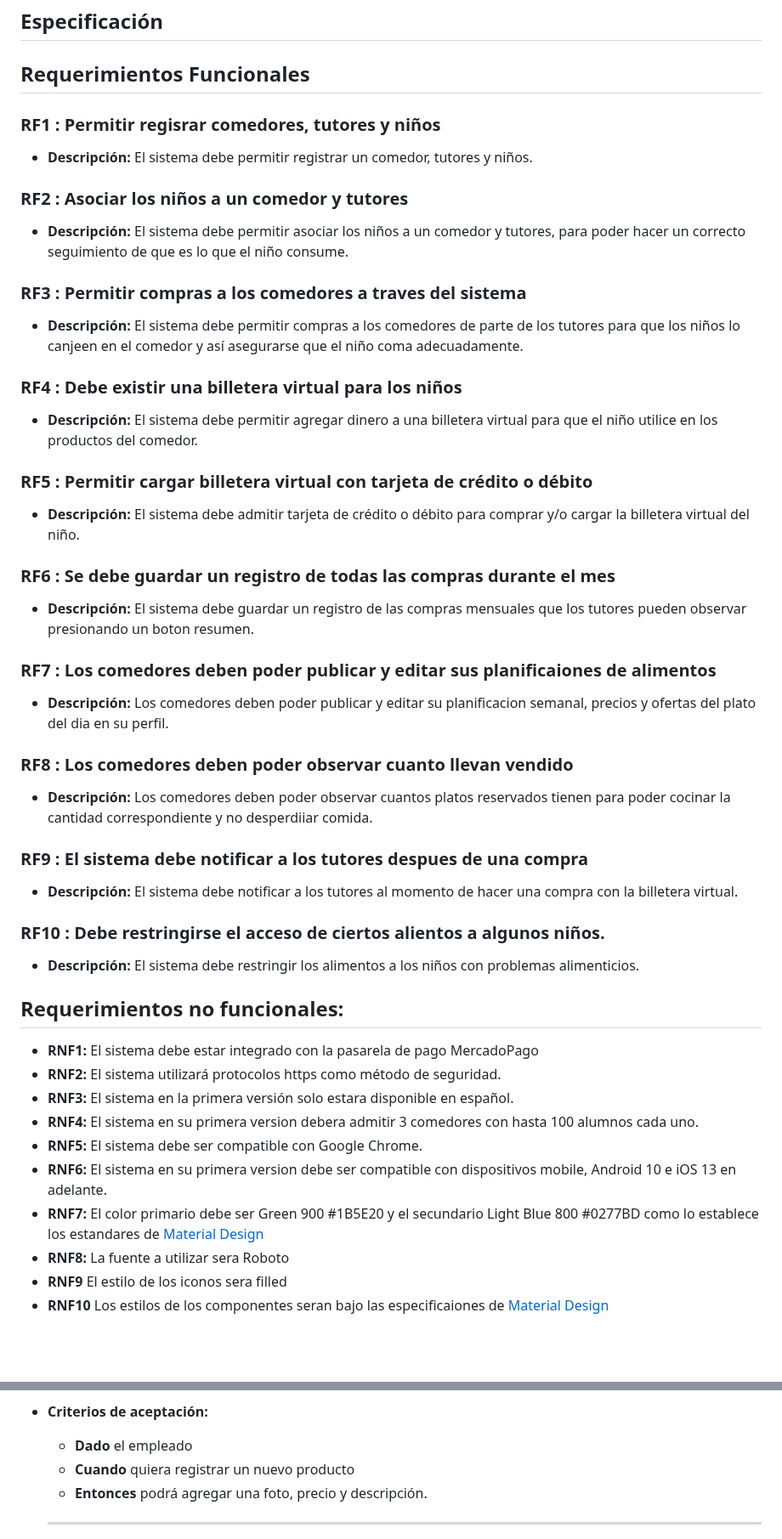
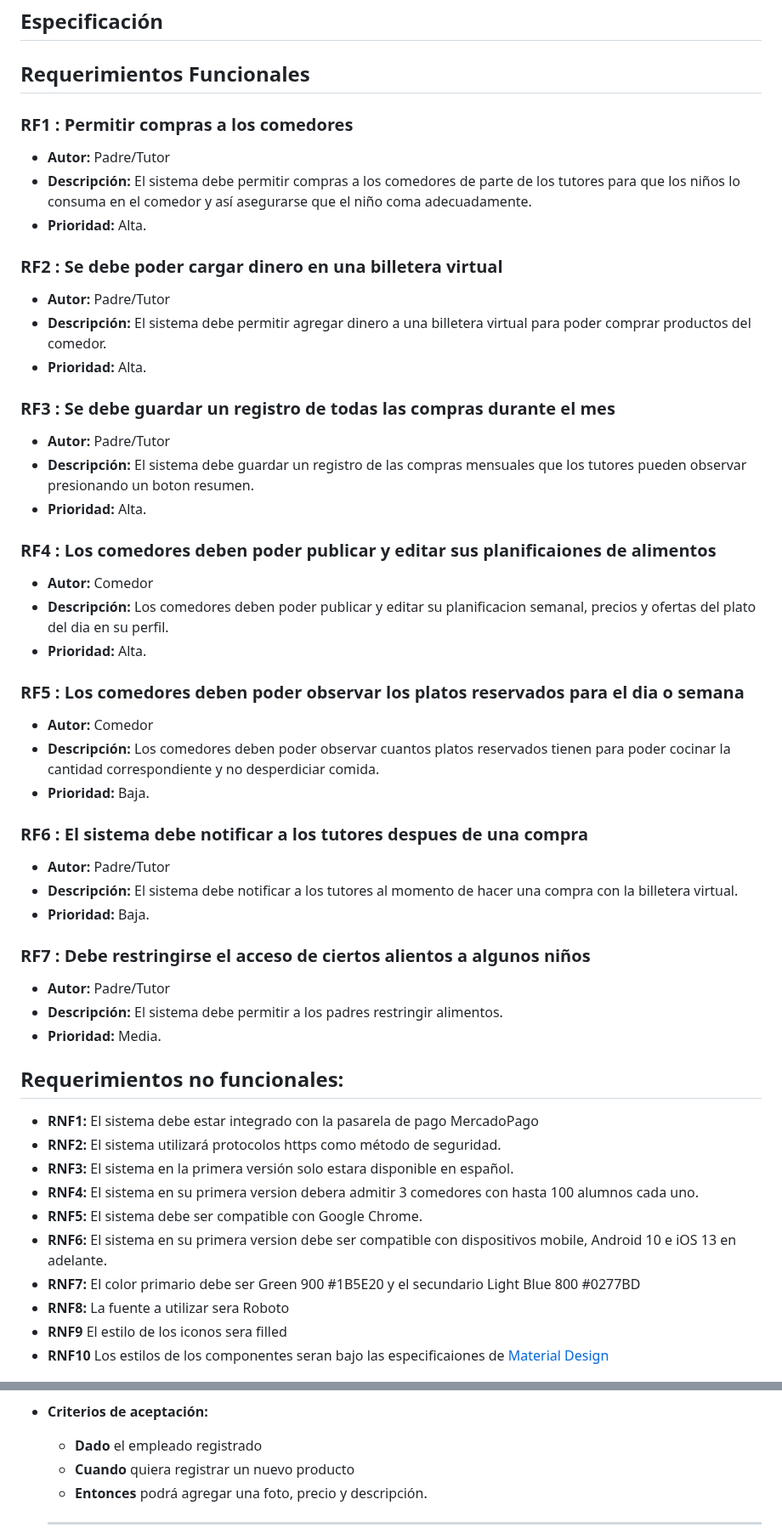
Before and after one commit to ORT-FIS-2023S1/obligatorio-borjas-martinez, a Markdown page: docs/informe1.md, 2 parts joined by grey strips. Shown at 85% size. GitHub-like rendering; blank space fills up the shorter version.

Commit message:
docs(informe1): modify requerimientos funcioales

```diff
--- a/docs/informe1.md
+++ b/docs/informe1.md
@@ -140,45 +140,59 @@ Además contamos con imagenes de la applicacion:
 
 ## Requerimientos Funcionales
 
-### RF1 : Permitir regisrar comedores, tutores y niños
+<!-- ### RF1 : Permitir regisrar comedores, tutores y niños
 
+-   **Autor:**
 -   **Descripción:** El sistema debe permitir registrar un comedor, tutores y niños.
+ - **Prioridad:** Alta. -->
 
-### RF2 : Asociar los niños a un comedor y tutores
+<!-- ### RF2 : Asociar los niños a un comedor y tutores
 
+-   **Autor:**
 -   **Descripción:** El sistema debe permitir asociar los niños a un comedor y tutores, para poder hacer un correcto seguimiento de que es lo que el niño consume.
+ - **Prioridad:** Alta. -->
 
-### RF3 : Permitir compras a los comedores a traves del sistema
+### RF1 : Permitir compras a los comedores
 
--   **Descripción:** El sistema debe permitir compras a los comedores de parte de los tutores para que los niños lo canjeen en el comedor y así asegurarse que el niño coma adecuadamente.
+-   **Autor:** Padre/Tutor
+-   **Descripción:** El sistema debe permitir compras a los comedores de parte de los tutores para que los niños lo consuma en el comedor y así asegurarse que el niño coma adecuadamente.
+ - **Prioridad:** Alta.
 
-### RF4 : Debe existir una billetera virtual para los niños
+### RF2 : Se debe poder cargar dinero en una billetera virtual
 
--   **Descripción:** El sistema debe permitir agregar dinero a una billetera virtual para que el niño utilice en los productos del comedor.
+-   **Autor:** Padre/Tutor
+-   **Descripción:** El sistema debe permitir agregar dinero a una billetera virtual para poder comprar productos del comedor.
+ - **Prioridad:** Alta.
 
-### RF5 : Permitir cargar billetera virtual con tarjeta de crédito o débito
+### RF3 : Se debe guardar un registro de todas las compras durante el mes
 
--   **Descripción:** El sistema debe admitir tarjeta de crédito o débito para comprar y/o cargar la billetera virtual del niño.
+-   **Autor:** Padre/Tutor
+-   **Descripción:** El sistema debe guardar un registro de las compras mensuales que los tutores pueden observar presionando un boton resumen.
+ - **Prioridad:** Alta.
 
-### RF6 : Se debe guardar un registro de todas las compras durante el mes
+### RF4 : Los comedores deben poder publicar y editar sus planificaiones de alimentos
 
--   **Descripción:** El sistema debe guardar un registro de las compras mensuales que los tutores pueden observar presionando un boton resumen.
+-   **Autor:** Comedor
+-   **Descripción:** Los comedores deben poder publicar y editar su planificacion semanal, precios y ofertas del plato del dia en su perfil.
+ - **Prioridad:** Alta.
 
-### RF7 : Los comedores deben poder publicar y editar sus planificaiones de alimentos
+### RF5 : Los comedores deben poder observar los platos reservados para el dia o semana
 
--   **Descripción:** Los comedores deben poder publicar y editar su planificacion semanal, precios y ofertas del plato del dia en su perfil.
+-   **Autor:** Comedor
+-   **Descripción:** Los comedores deben poder observar cuantos platos reservados tienen para poder cocinar la cantidad correspondiente y no desperdiciar comida.
+ - **Prioridad:** Baja.
 
-### RF8 : Los comedores deben poder observar cuanto llevan vendido
+### RF6 : El sistema debe notificar a los tutores despues de una compra
 
--   **Descripción:** Los comedores deben poder observar cuantos platos reservados tienen para poder cocinar la cantidad correspondiente y no desperdiiar comida.
+-   **Autor:** Padre/Tutor
+-   **Descripción:** El sistema debe notificar a los tutores al momento de hacer una compra con la billetera virtual.
+ - **Prioridad:** Baja.
 
-### RF9 : El sistema debe notificar a los tutores despues de una compra
+### RF7 : Debe restringirse el acceso de ciertos alientos a algunos niños
 
--   **Descripción:** El sistema debe notificar a los tutores al momento de hacer una compra con la billetera virtual.
-
-### RF10 : Debe restringirse el acceso de ciertos alientos a algunos niños.
-
--   **Descripción:** El sistema debe restringir los alimentos a los niños con problemas alimenticios.
+-   **Autor:** Padre/Tutor
+-   **Descripción:** El sistema debe permitir a los padres restringir alimentos.
+ - **Prioridad:** Media.
 
 ## Requerimientos no funcionales:
 
@@ -188,7 +202,7 @@ Además contamos con imagenes de la applicacion:
 -   **RNF4:** El sistema en su primera version debera admitir 3 comedores con hasta 100 alumnos cada uno.
 -   **RNF5:** El sistema debe ser compatible con Google Chrome.
 -   **RNF6:** El sistema en su primera version debe ser compatible con dispositivos mobile, Android 10 e iOS 13 en adelante.
--   **RNF7:** El color primario debe ser Green 900 #1B5E20 y el secundario Light Blue 800 #0277BD como lo establece los estandares de [Material Design](https://m3.material.io/)
+-   **RNF7:** El color primario debe ser Green 900 #1B5E20 y el secundario Light Blue 800 #0277BD
 -   **RNF8:** La fuente a utilizar sera Roboto
 -   **RNF9** El estilo de los iconos sera filled
 -   **RNF10** Los estilos de los componentes seran bajo las especificaiones de [Material Design](https://m3.material.io/)
@@ -214,7 +228,7 @@ Además contamos con imagenes de la applicacion:
     -   **Para** que los niños puedan consumirlo
 -   **Criterios de aceptación:**
 
-    -   **Dado** el empleado
+    -   **Dado** el empleado registrado
     -   **Cuando** quiera registrar un nuevo producto
     -   **Entonces** podrá agregar una foto, precio y descripción.
     <hr>
```
